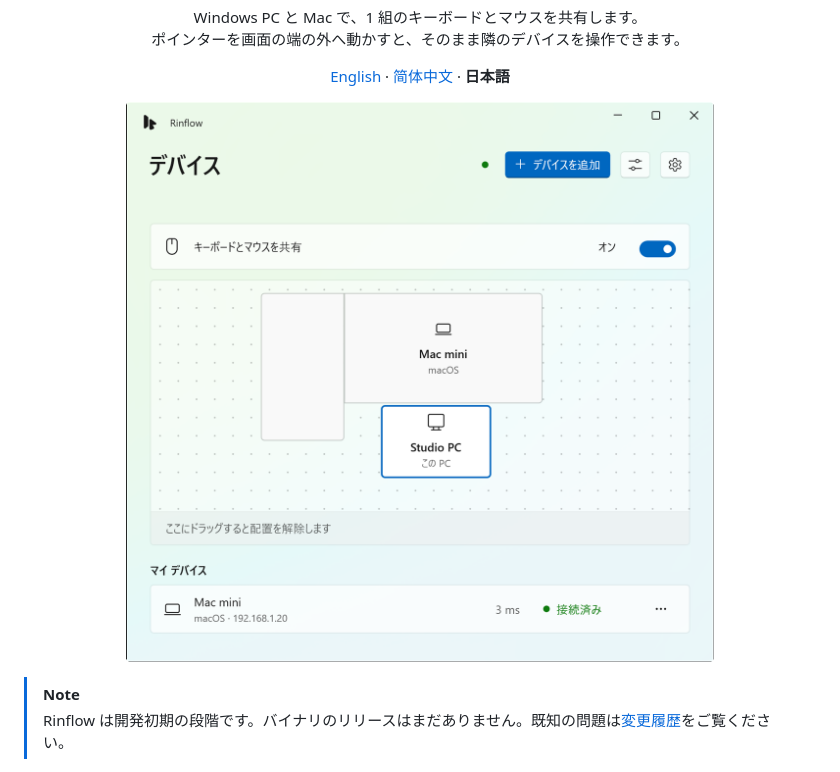
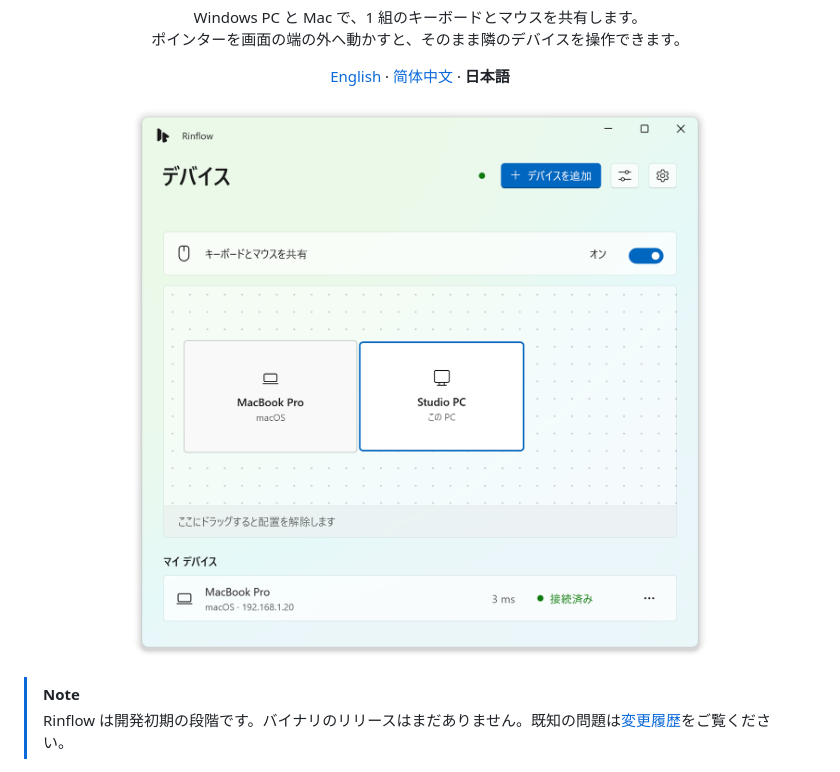
Before and after one commit to rinflow-dev/rinflow-windows, a Markdown page: README.ja.md, the part around the change. GitHub-like rendering; pictures changed too: docs/images/devices-ja-JP-light.png.

```diff
--- a/README.ja.md
+++ b/README.ja.md
@@ -19,7 +19,7 @@
 <p align="center">
   <picture>
     <source media="(prefers-color-scheme: dark)" srcset="docs/images/devices-ja-JP-dark.png">
-    <img src="docs/images/devices-ja-JP-light.png" width="600" alt="デバイス画面：Mac mini をこの PC の上に配置し、接続済み">
+    <img src="docs/images/devices-ja-JP-light.png" width="640" alt="デバイス画面：MacBook Pro をこの PC の左に配置し、接続済み">
   </picture>
 </p>
 
```
Also changed, not shown: README.md (+1 -1 lines), README.zh-CN.md (+1 -1 lines), docs/images/devices-en-US-dark.png, docs/images/devices-en-US-light.png, docs/images/devices-ja-JP-dark.png, docs/images/devices-zh-CN-dark.png, docs/images/devices-zh-CN-light.png.
